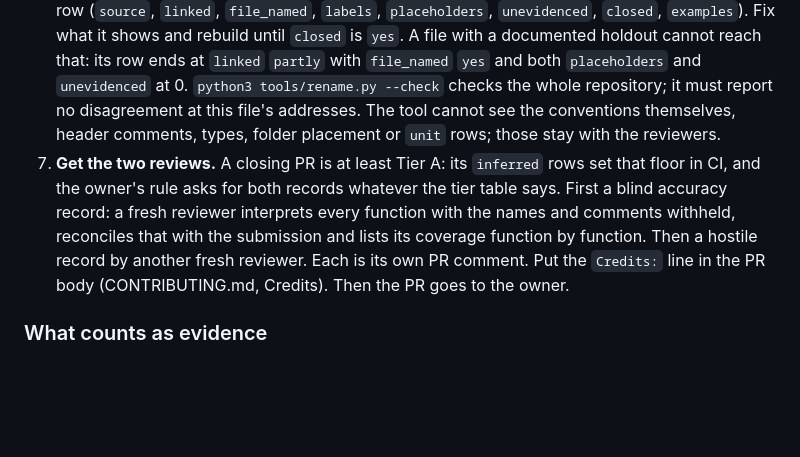
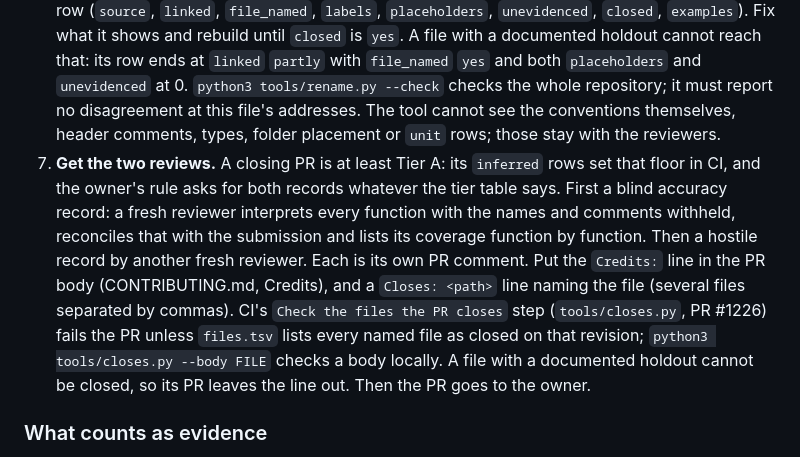
Before and after one commit to mitsevox/nflstreet2, a Markdown page: AGENTS.md, the part around the change. GitHub-like rendering; blank space fills up the shorter version.

Commit message:
Docs: Closes: line in step 7 of Closing a file (GN7E69-rev0)
Co-Authored-By: Claude Opus 5.5 <noreply@anthropic.com>
Claude-Session: https://claude.ai/code/session_0196PkRhBq2nbfZbED8A1eMA

```diff
--- a/AGENTS.md
+++ b/AGENTS.md
@@ -54,7 +54,7 @@ Do these steps in order, all in the file's one PR. Matching and linking are not
 4. **Name every function, label and type.** This includes functions that were already exact under `fn_` names, every data label (`lbl_`, `data_`) and every address-named class or struct, named by what the code does under the Naming table. `python3 tools/rename.py OLD NEW --evidence "..."` renames the uses in `src/`, `include/`, `evidence.tsv` subjects, `units.json` and `comparisons.json`, and writes the new name's row. It refuses a name that no evidence row places yet, so write the `function` or `data` row for that extent first. It lists headers named after OLD but does not move them; move those and their `#include`s by hand. Its origin is `inferred` unless you pass `--origin`: a name copied from a sibling build's symbol for a matching body is `--origin related`, citing the reference and symbol. Rebuild and confirm `build.sha1` after the renames and moves.
 5. **Give each name, type and boundary its evidence row.** Every name has its `name` (or `type`) row, every function and label its `function` or `data` row for its extent, every recovered layout its `type` and `field` rows, and the file its `unit` row from step 2. The evidence says what the code does that gives the claim, under "What counts as evidence" below, and it lives in `evidence.tsv`, never in a code comment. `python3 tools/evidence.py check` must pass.
 6. **Work the file to closed in `build/GN7E69-rev0/files.tsv`.** After `python3 build.py`, find the file's row (`source`, `linked`, `file_named`, `labels`, `placeholders`, `unevidenced`, `closed`, `examples`). Fix what it shows and rebuild until `closed` is `yes`. A file with a documented holdout cannot reach that: its row ends at `linked` `partly` with `file_named` `yes` and both `placeholders` and `unevidenced` at 0. `python3 tools/rename.py --check` checks the whole repository; it must report no disagreement at this file's addresses. The tool cannot see the conventions themselves, header comments, types, folder placement or `unit` rows; those stay with the reviewers.
-7. **Get the two reviews.** A closing PR is at least Tier A: its `inferred` rows set that floor in CI, and the owner's rule asks for both records whatever the tier table says. First a blind accuracy record: a fresh reviewer interprets every function with the names and comments withheld, reconciles that with the submission and lists its coverage function by function. Then a hostile record by another fresh reviewer. Each is its own PR comment. Put the `Credits:` line in the PR body (CONTRIBUTING.md, Credits). Then the PR goes to the owner.
+7. **Get the two reviews.** A closing PR is at least Tier A: its `inferred` rows set that floor in CI, and the owner's rule asks for both records whatever the tier table says. First a blind accuracy record: a fresh reviewer interprets every function with the names and comments withheld, reconciles that with the submission and lists its coverage function by function. Then a hostile record by another fresh reviewer. Each is its own PR comment. Put the `Credits:` line in the PR body (CONTRIBUTING.md, Credits), and a `Closes: <path>` line naming the file (several files separated by commas). CI's `Check the files the PR closes` step (`tools/closes.py`, PR #1226) fails the PR unless `files.tsv` lists every named file as closed on that revision; `python3 tools/closes.py --body FILE` checks a body locally. A file with a documented holdout cannot be closed, so its PR leaves the line out. Then the PR goes to the owner.
 
 ### What counts as evidence
 
```
